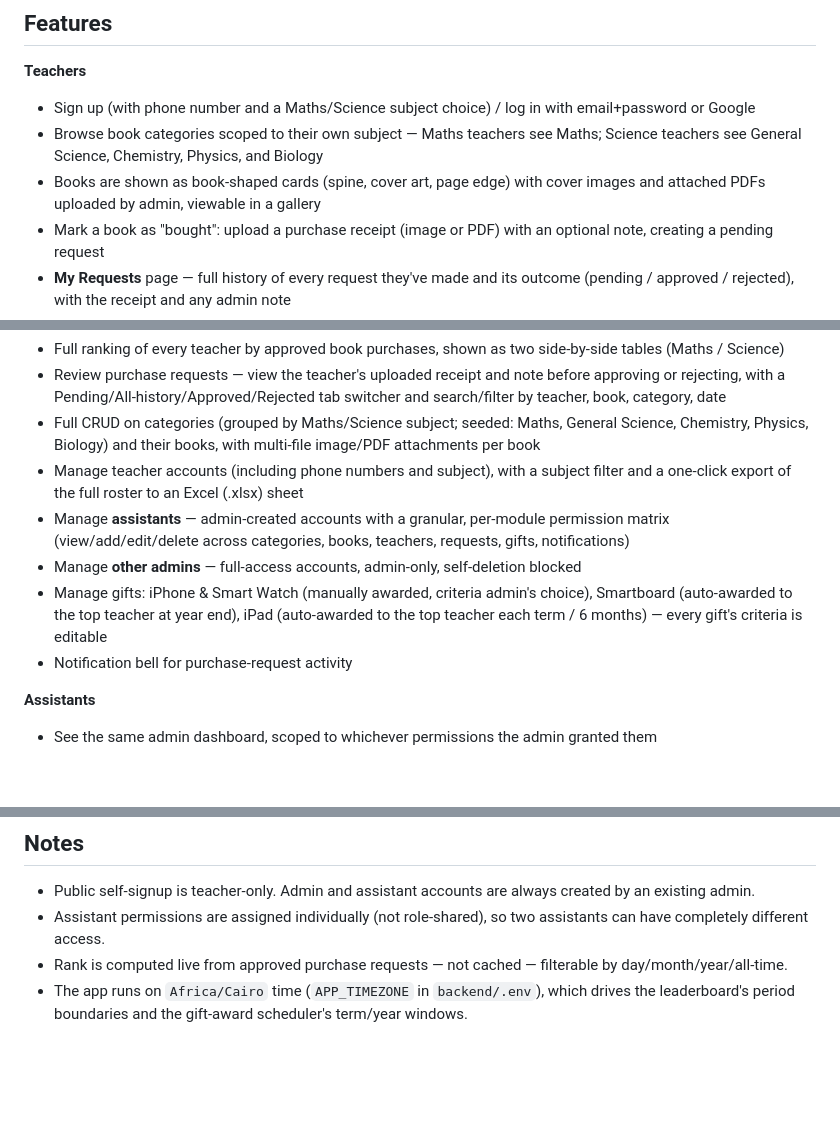
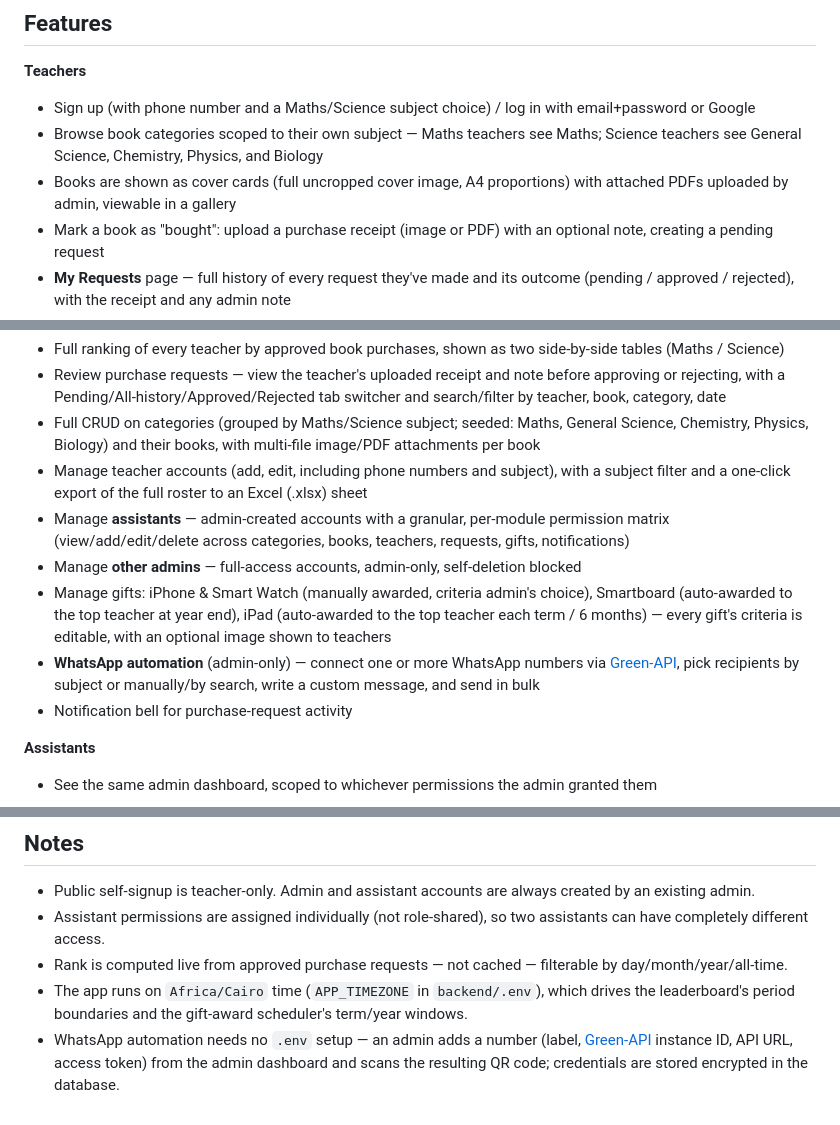
Before and after one commit to bakora28/Rank-System, a Markdown page: README.md, 3 parts joined by grey strips. GitHub-like rendering; blank space fills up the shorter version.

Commit message:
Update README with WhatsApp automation and recent teacher/admin features
Documents the Green-API WhatsApp automation feature, admin teacher
editing, gift images, and corrects the stale book-card description
(spine/page-edge bars were removed in favor of full cover images).

```diff
--- a/README.md
+++ b/README.md
@@ -10,7 +10,7 @@ A gamified book-purchase competition platform for schools. Teachers "buy" books
 **Teachers**
 - Sign up (with phone number and a Maths/Science subject choice) / log in with email+password or Google
 - Browse book categories scoped to their own subject — Maths teachers see Maths; Science teachers see General Science, Chemistry, Physics, and Biology
-- Books are shown as book-shaped cards (spine, cover art, page edge) with cover images and attached PDFs uploaded by admin, viewable in a gallery
+- Books are shown as cover cards (full uncropped cover image, A4 proportions) with attached PDFs uploaded by admin, viewable in a gallery
 - Mark a book as "bought": upload a purchase receipt (image or PDF) with an optional note, creating a pending request
 - **My Requests** page — full history of every request they've made and its outcome (pending / approved / rejected), with the receipt and any admin note
 - See a live top-10 leaderboard scoped to their own subject (day / month / year / all-time), plus their own position if outside the top 10
@@ -21,10 +21,11 @@ A gamified book-purchase competition platform for schools. Teachers "buy" books
 - Full ranking of every teacher by approved book purchases, shown as two side-by-side tables (Maths / Science)
 - Review purchase requests — view the teacher's uploaded receipt and note before approving or rejecting, with a Pending/All-history/Approved/Rejected tab switcher and search/filter by teacher, book, category, date
 - Full CRUD on categories (grouped by Maths/Science subject; seeded: Maths, General Science, Chemistry, Physics, Biology) and their books, with multi-file image/PDF attachments per book
-- Manage teacher accounts (including phone numbers and subject), with a subject filter and a one-click export of the full roster to an Excel (.xlsx) sheet
+- Manage teacher accounts (add, edit, including phone numbers and subject), with a subject filter and a one-click export of the full roster to an Excel (.xlsx) sheet
 - Manage **assistants** — admin-created accounts with a granular, per-module permission matrix (view/add/edit/delete across categories, books, teachers, requests, gifts, notifications)
 - Manage **other admins** — full-access accounts, admin-only, self-deletion blocked
-- Manage gifts: iPhone & Smart Watch (manually awarded, criteria admin's choice), Smartboard (auto-awarded to the top teacher at year end), iPad (auto-awarded to the top teacher each term / 6 months) — every gift's criteria is editable
+- Manage gifts: iPhone & Smart Watch (manually awarded, criteria admin's choice), Smartboard (auto-awarded to the top teacher at year end), iPad (auto-awarded to the top teacher each term / 6 months) — every gift's criteria is editable, with an optional image shown to teachers
+- **WhatsApp automation** (admin-only) — connect one or more WhatsApp numbers via [Green-API](https://green-api.com), pick recipients by subject or manually/by search, write a custom message, and send in bulk
 - Notification bell for purchase-request activity
 
 **Assistants**
@@ -124,3 +125,4 @@ Every other admin, assistant, or teacher account can then be created from the ad
 - Assistant permissions are assigned individually (not role-shared), so two assistants can have completely different access.
 - Rank is computed live from approved purchase requests — not cached — filterable by day/month/year/all-time.
 - The app runs on `Africa/Cairo` time (`APP_TIMEZONE` in `backend/.env`), which drives the leaderboard's period boundaries and the gift-award scheduler's term/year windows.
+- WhatsApp automation needs no `.env` setup — an admin adds a number (label, [Green-API](https://green-api.com) instance ID, API URL, access token) from the admin dashboard and scans the resulting QR code; credentials are stored encrypted in the database.
```
